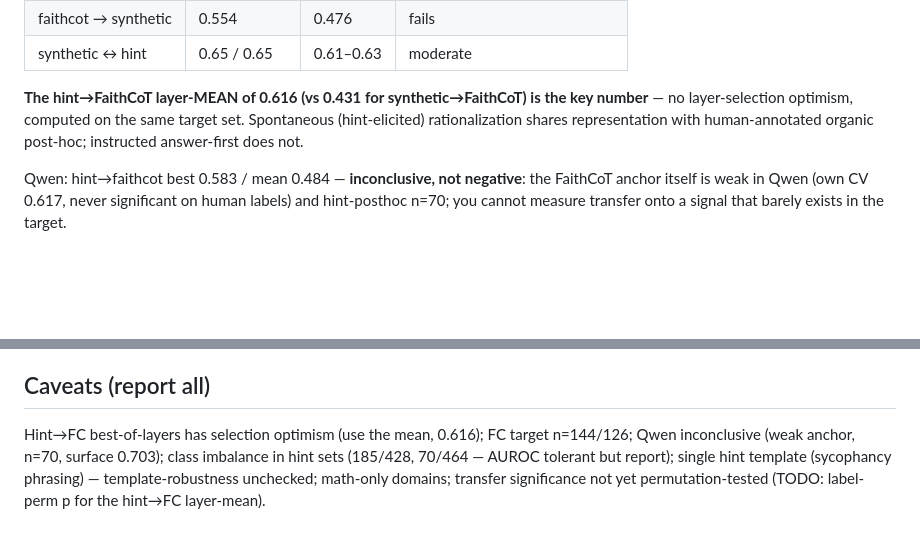
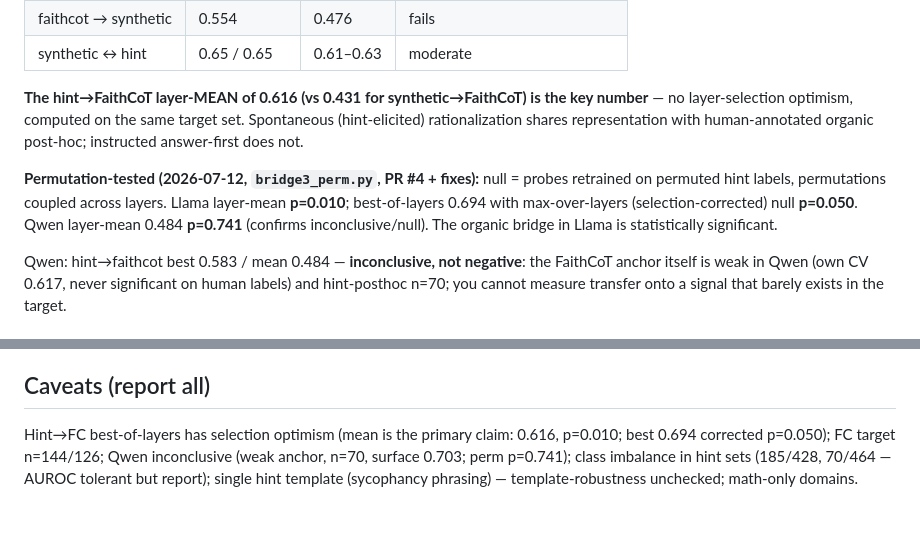
Before and after one commit to SuramyaAngdembay/UR2PHD-Faithful-folks, a Markdown page: notes/2026-07-11-hint-organic-bridge.md, 2 parts joined by grey strips. Rendered like a GitHub page; blank space fills up the shorter version.

Commit message:
Record bridge3 permutation results: Llama organic bridge significant (p=0.010)
hint->FaithCoT transfer, null = probes retrained on permuted hint labels (coupled across layers):
  Llama: layer-mean 0.616 p=0.010; best-of-layers 0.694 @L25, selection-corrected p=0.050
  Qwen:  layer-mean 0.484 p=0.741 -- confirms the inconclusive/null call (weak FC anchor, n=70)
Observed layer-mean exactly reproduces bridge3.py (pipeline consistency check passed).

The C4-sharpened claim (instructed rationalization is the artifact; spontaneous rationalization is
representationally continuous with annotated organic post-hoc) is now permutation-significant in the
model where the annotated signal exists. Note/CLAUDE.md/positioning updated; TODO closed.

```diff
--- a/notes/2026-07-11-hint-organic-bridge.md
+++ b/notes/2026-07-11-hint-organic-bridge.md
@@ -52,6 +52,11 @@ annotated signal):
 layer-selection optimism, computed on the same target set. Spontaneous (hint-elicited) rationalization
 shares representation with human-annotated organic post-hoc; instructed answer-first does not.
 
+**Permutation-tested (2026-07-12, `bridge3_perm.py`, PR #4 + fixes):** null = probes retrained on
+permuted hint labels, permutations coupled across layers. Llama layer-mean **p=0.010**; best-of-layers
+0.694 with max-over-layers (selection-corrected) null **p=0.050**. Qwen layer-mean 0.484 **p=0.741**
+(confirms inconclusive/null). The organic bridge in Llama is statistically significant.
+
 Qwen: hint→faithcot best 0.583 / mean 0.484 — **inconclusive, not negative**: the FaithCoT anchor itself
 is weak in Qwen (own CV 0.617, never significant on human labels) and hint-posthoc n=70; you cannot
 measure transfer onto a signal that barely exists in the target.
@@ -70,8 +75,7 @@ measure transfer onto a signal that barely exists in the target.
    field lacks (and RQ3's pilot, already done in v1 form).
 
 ## Caveats (report all)
-Hint→FC best-of-layers has selection optimism (use the mean, 0.616); FC target n=144/126;
-Qwen inconclusive (weak anchor, n=70, surface 0.703); class imbalance in hint sets (185/428, 70/464 —
-AUROC tolerant but report); single hint template (sycophancy phrasing) — template-robustness unchecked;
-math-only domains; transfer significance not yet permutation-tested (TODO: label-perm p for the
-hint→FC layer-mean).
+Hint→FC best-of-layers has selection optimism (mean is the primary claim: 0.616, p=0.010; best 0.694
+corrected p=0.050); FC target n=144/126; Qwen inconclusive (weak anchor, n=70, surface 0.703; perm
+p=0.741); class imbalance in hint sets (185/428, 70/464 — AUROC tolerant but report); single hint
+template (sycophancy phrasing) — template-robustness unchecked; math-only domains.
```
Also changed, not shown: CLAUDE.md (+1 -1 lines), paper-positioning-blackboxnlp.md (+3 -2 lines).
